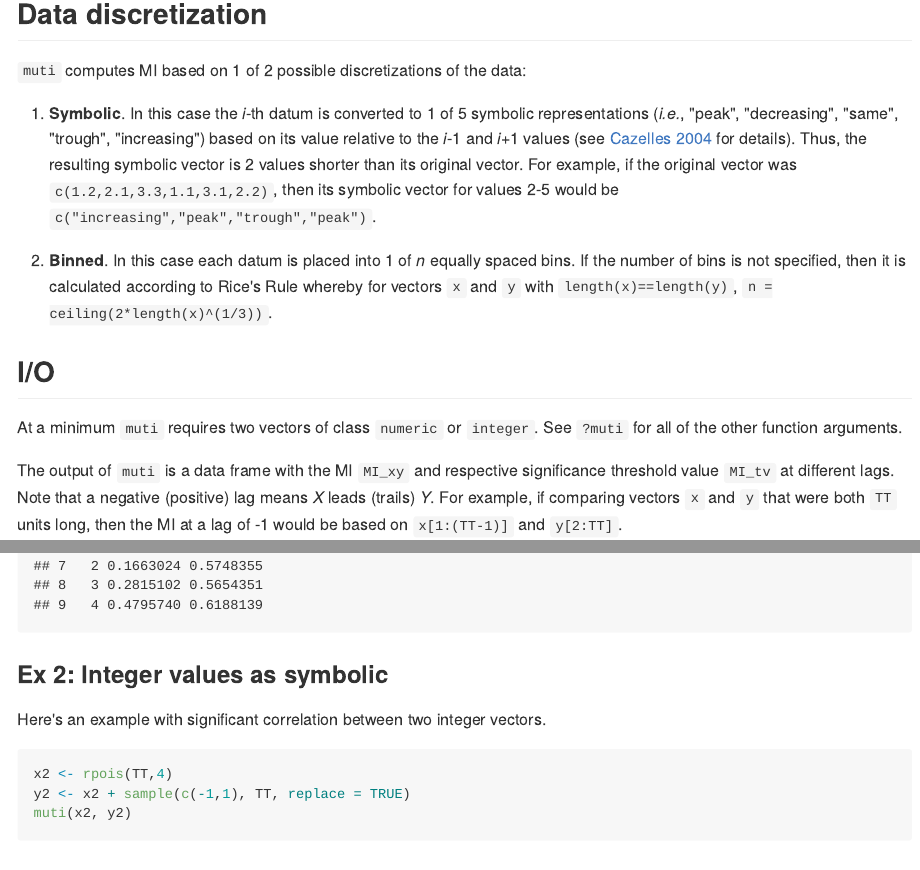
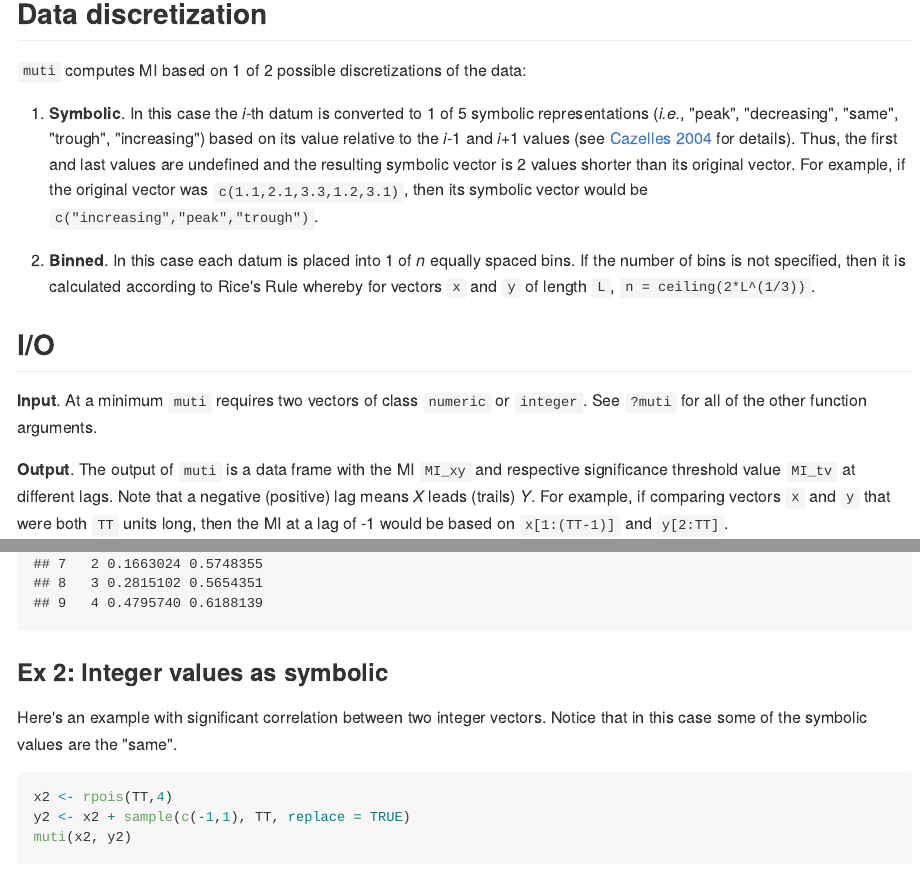
Before and after one commit to mdscheuerell/muti, an R Markdown document (README.Rmd): the page in a window 1100 px wide, from 740 px down, and a second part further down, joined at a grey line. The pictures show the output file README.md that the author committed with the source, drawn offline in the style of GitHub.

Commit message:
updated README

````diff
--- a/README.Rmd
+++ b/README.Rmd
@@ -39,15 +39,15 @@ where _H_(_X_,_Y_) is the joint entropy between _X_ and _Y_. `muti` uses base-2
 
 `muti` computes MI based on 1 of 2 possible discretizations of the data:
 
-1. __Symbolic__. In this case the _i_-th datum is converted to 1 of 5 symbolic representations (_i.e._, "peak", "decreasing", "same", "trough", "increasing") based on its value relative to the _i_-1 and _i_+1 values (see [Cazelles 2004](https://doi.org/10.1111/j.1461-0248.2004.00629.x) for details). Thus, the resulting symbolic vector is 2 values shorter than its original vector. For example, if the original vector was `c(1.2,2.1,3.3,1.1,3.1,2.2)`, then its symbolic vector for values 2-5 would be `c("increasing","peak","trough","peak")`.
+1. __Symbolic__. In this case the _i_-th datum is converted to 1 of 5 symbolic representations (_i.e._, "peak", "decreasing", "same", "trough", "increasing") based on its value relative to the _i_-1 and _i_+1 values (see [Cazelles 2004](https://doi.org/10.1111/j.1461-0248.2004.00629.x) for details). Thus, the first and last values are undefined and the resulting symbolic vector is 2 values shorter than its original vector. For example, if the original vector was `c(1.1,2.1,3.3,1.2,3.1)`, then its symbolic vector would be `c("increasing","peak","trough")`.
 
-2. __Binned__. In this case each datum is placed into 1 of _n_ equally spaced bins. If the number of bins is not specified, then it is calculated according to Rice's Rule whereby for vectors `x` and `y` with `length(x)==length(y)`, `n = ceiling(2*length(x)^(1/3))`.
+2. __Binned__. In this case each datum is placed into 1 of _n_ equally spaced bins. If the number of bins is not specified, then it is calculated according to Rice's Rule whereby for vectors `x` and `y` of length `L`, `n = ceiling(2*L^(1/3))`.
 
 ## I/O
 
-At a minimum `muti` requires two vectors of class `numeric` or `integer`. See `?muti` for all of the other function arguments.
+__Input__. At a minimum `muti` requires two vectors of class `numeric` or `integer`. See `?muti` for all of the other function arguments.
 
-The output of `muti` is a data frame with the MI `MI_xy` and respective significance threshold value `MI_tv` at different lags. Note that a negative (positive) lag means _X_ leads (trails) _Y_. For example, if comparing vectors `x` and `y` that were both `TT` units long, then the MI at a lag of -1 would be based on `x[1:(TT-1)]` and `y[2:TT]`.
+__Output__. The output of `muti` is a data frame with the MI `MI_xy` and respective significance threshold value `MI_tv` at different lags. Note that a negative (positive) lag means _X_ leads (trails) _Y_. For example, if comparing vectors `x` and `y` that were both `TT` units long, then the MI at a lag of -1 would be based on `x[1:(TT-1)]` and `y[2:TT]`.
 
 Additionally, `muti` produces 3 plots of
 
@@ -73,7 +73,7 @@ muti(x1, y1)
 
 ### Ex 2: Integer values as symbolic
 
-Here's an example with significant correlation between two integer vectors.
+Here's an example with significant correlation between two integer vectors. Notice that in this case some of the symbolic values are the "same".
 
 ```{r ex_2, fig.width=6, fig.height=8, warning=FALSE}
 x2 <- rpois(TT,4)
````
Also changed, not shown: README.md, README.Rmd (4 more changed lines).
